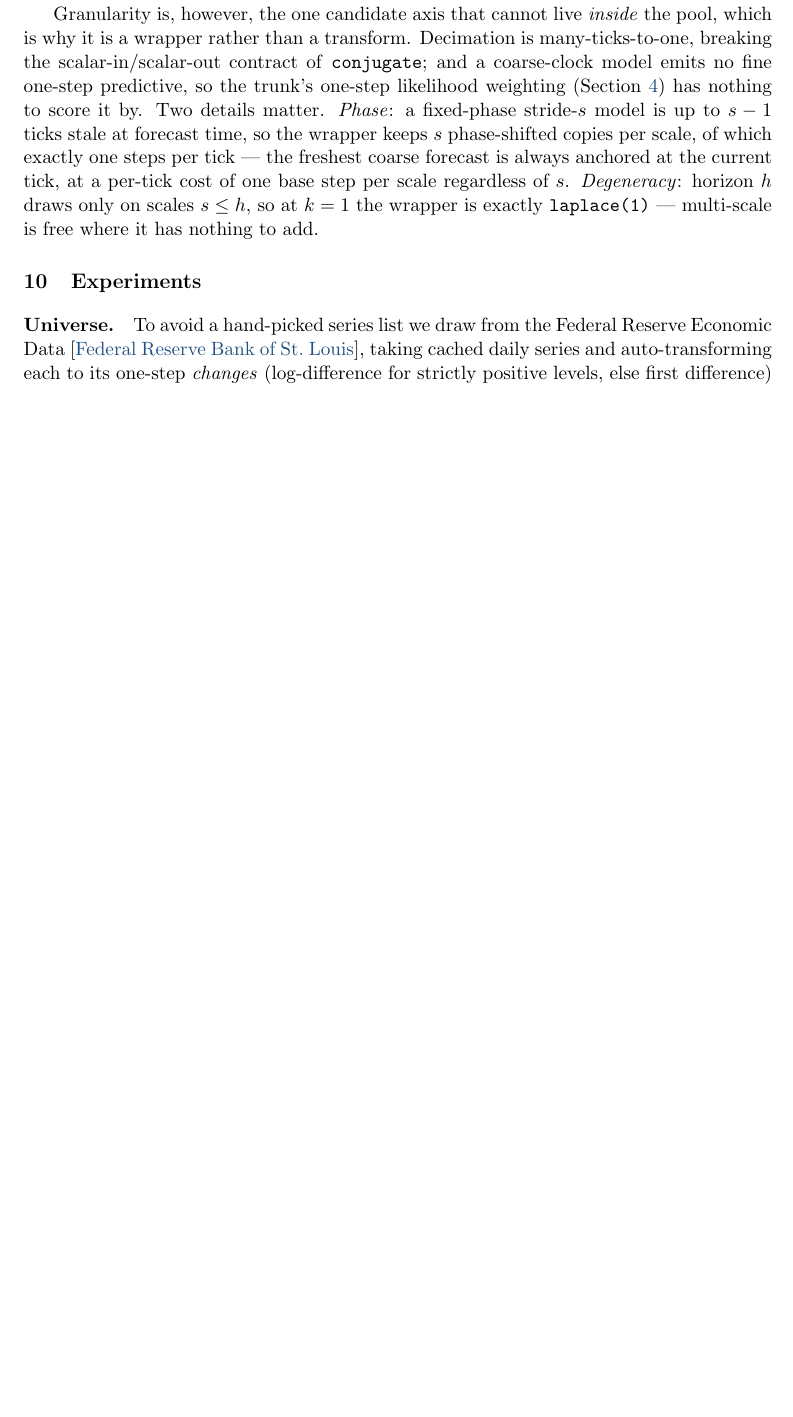
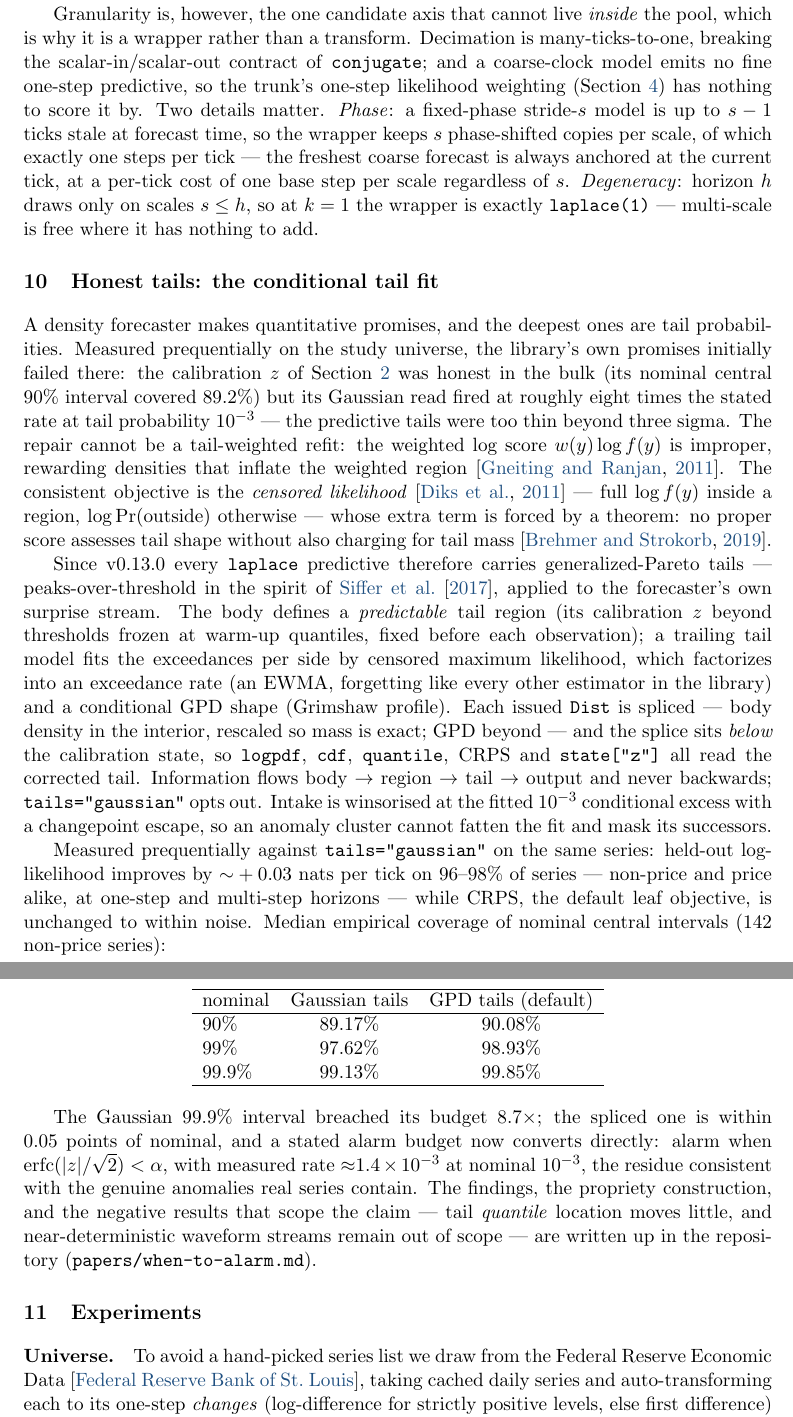
Before and after one commit to microprediction/skaters, a LaTeX document (papers/skaters-jss.tex): part of page 8 of 20 before the commit and two parts of pages 8 and 9 of 21 after it, the two joined at a grey line, cut so that both start at the same text, the shorter picture padded with empty space. Compiled offline with pdfLaTeX.

Commit message:
Essay + JSS amendment: honest tails
docs/honest-tails.html — the public compression of when-to-alarm.md
(the 99.9% interval that is actually 99.9%; the improper-vs-censored
scoring argument; the coverage table; the scope boundaries), linked
from papers.html and README. skaters-jss.tex gains a section 'Honest
tails: the conditional tail fit' between Granularity and Experiments,
with the coverage table and four new bib entries (Gneiting-Ranjan,
Diks-Panchenko-van Dijk, Brehmer-Strokorb, Siffer et al.); PDF
recompiled cleanly.

Co-Authored-By: Claude Fable 5 <noreply@anthropic.com>

```diff
--- a/papers/skaters-jss.tex
+++ b/papers/skaters-jss.tex
@@ -499,6 +499,69 @@ freshest coarse forecast is always anchored at the current tick, at a per-tick
 cost of one base step per scale regardless of $s$. \emph{Degeneracy}: horizon
 $h$ draws only on scales $s \le h$, so at $k=1$ the wrapper is exactly
 \code{laplace(1)} --- multi-scale is free where it has nothing to add.
+
+%% -------------------------------------------------------------------------
+\section{Honest tails: the conditional tail fit} \label{sec:tails}
+
+A density forecaster makes quantitative promises, and the deepest ones are
+tail probabilities. Measured prequentially on the study universe, the
+library's own promises initially failed there: the calibration $z$ of
+Section~\ref{sec:software} was honest in the bulk (its nominal central 90\%
+interval covered 89.2\%) but its Gaussian read fired at roughly eight times
+the stated rate at tail probability $10^{-3}$ --- the predictive tails were
+too thin beyond three sigma. The repair cannot be a tail-weighted refit: the
+weighted log score $w(y)\log f(y)$ is improper, rewarding densities that
+inflate the weighted region \citep{gneiting2011comparing}. The consistent
+objective is the \emph{censored likelihood} \citep{diks2011likelihood} ---
+full $\log f(y)$ inside a region, $\log \Pr(\text{outside})$ otherwise ---
+whose extra term is forced by a theorem: no proper score assesses tail shape
+without also charging for tail mass \citep{brehmer2019tails}.
+
+Since v0.13.0 every \code{laplace} predictive therefore carries
+generalized-Pareto tails --- peaks-over-threshold in the spirit of
+\citet{siffer2017anomaly}, applied to the forecaster's own surprise stream.
+The body defines a \emph{predictable} tail region (its calibration $z$
+beyond thresholds frozen at warm-up quantiles, fixed before each
+observation); a trailing tail model fits the exceedances per side by
+censored maximum likelihood, which factorizes into an exceedance rate (an
+EWMA, forgetting like every other estimator in the library) and a
+conditional GPD shape (Grimshaw profile). Each issued \code{Dist} is spliced
+--- body density in the interior, rescaled so mass is exact; GPD beyond ---
+and the splice sits \emph{below} the calibration state, so \code{logpdf},
+\code{cdf}, \code{quantile}, CRPS and \code{state["z"]} all read the
+corrected tail. Information flows body $\to$ region $\to$ tail $\to$ output
+and never backwards; \code{tails="gaussian"} opts out. Intake is winsorised
+at the fitted $10^{-3}$ conditional excess with a changepoint escape, so an
+anomaly cluster cannot fatten the fit and mask its successors.
+
+Measured prequentially against \code{tails="gaussian"} on the same series:
+held-out log-likelihood improves by ${\sim}+0.03$ nats per tick on 96--98\%
+of series --- non-price and price alike, at one-step and multi-step horizons
+--- while CRPS, the default leaf objective, is unchanged to within noise.
+Median empirical coverage of nominal central intervals (142 non-price
+series):
+
+\begin{center}
+\begin{tabular}{lcc}
+\hline
+nominal & Gaussian tails & GPD tails (default) \\
+\hline
+90\%   & 89.17\% & 90.08\% \\
+99\%   & 97.62\% & 98.93\% \\
+99.9\% & 99.13\% & 99.85\% \\
+\hline
+\end{tabular}
+\end{center}
+
+The Gaussian 99.9\% interval breached its budget $8.7\times$; the spliced
+one is within 0.05 points of nominal, and a stated alarm budget now
+converts directly: alarm when $\mathrm{erfc}(|z|/\sqrt{2}) < \alpha$, with
+measured rate ${\approx}1.4\times10^{-3}$ at nominal $10^{-3}$, the residue
+consistent with the genuine anomalies real series contain. The findings,
+the propriety construction, and the negative results that scope the claim
+--- tail \emph{quantile} location moves little, and near-deterministic
+waveform streams remain out of scope --- are written up in the repository
+(\code{papers/when-to-alarm.md}).
 
 %% -------------------------------------------------------------------------
 \section{Experiments} \label{sec:experiments}
```
Also changed, not shown: papers/skaters.bib (+38 -0 lines), README.md, papers/skaters-jss.pdf, 2 other files.
